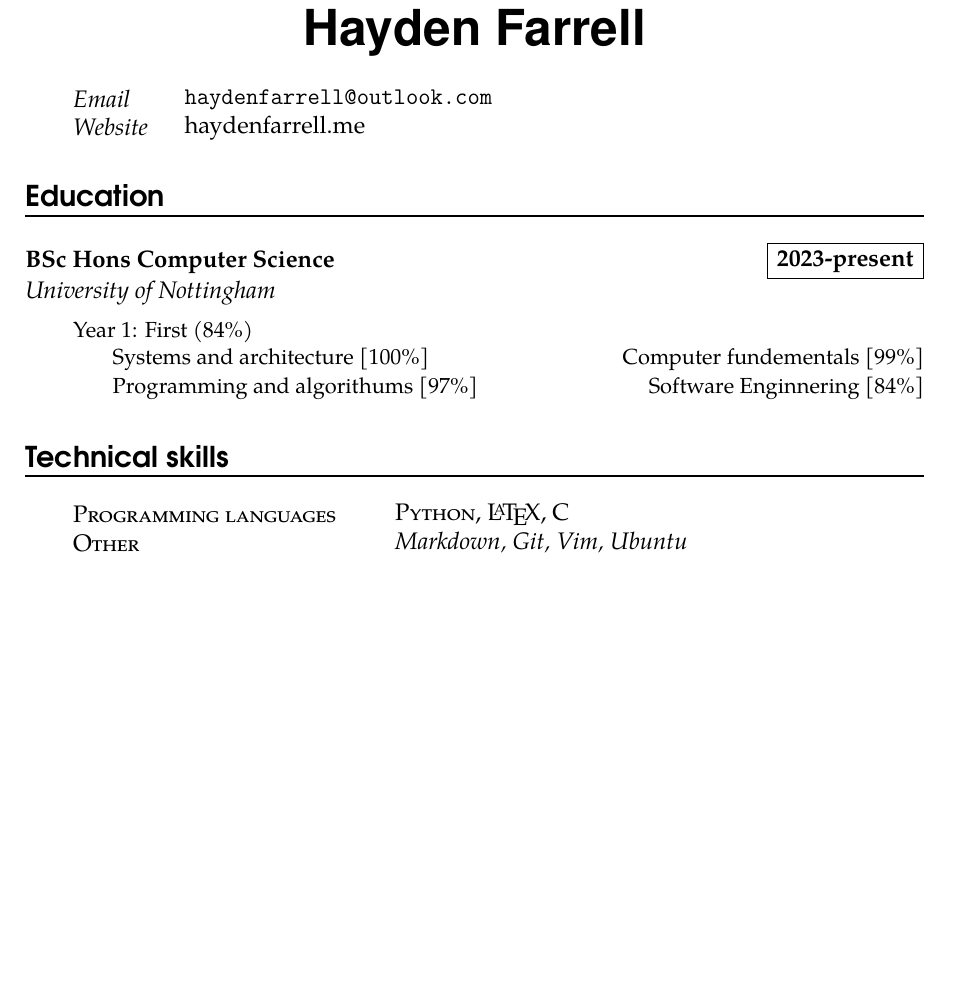
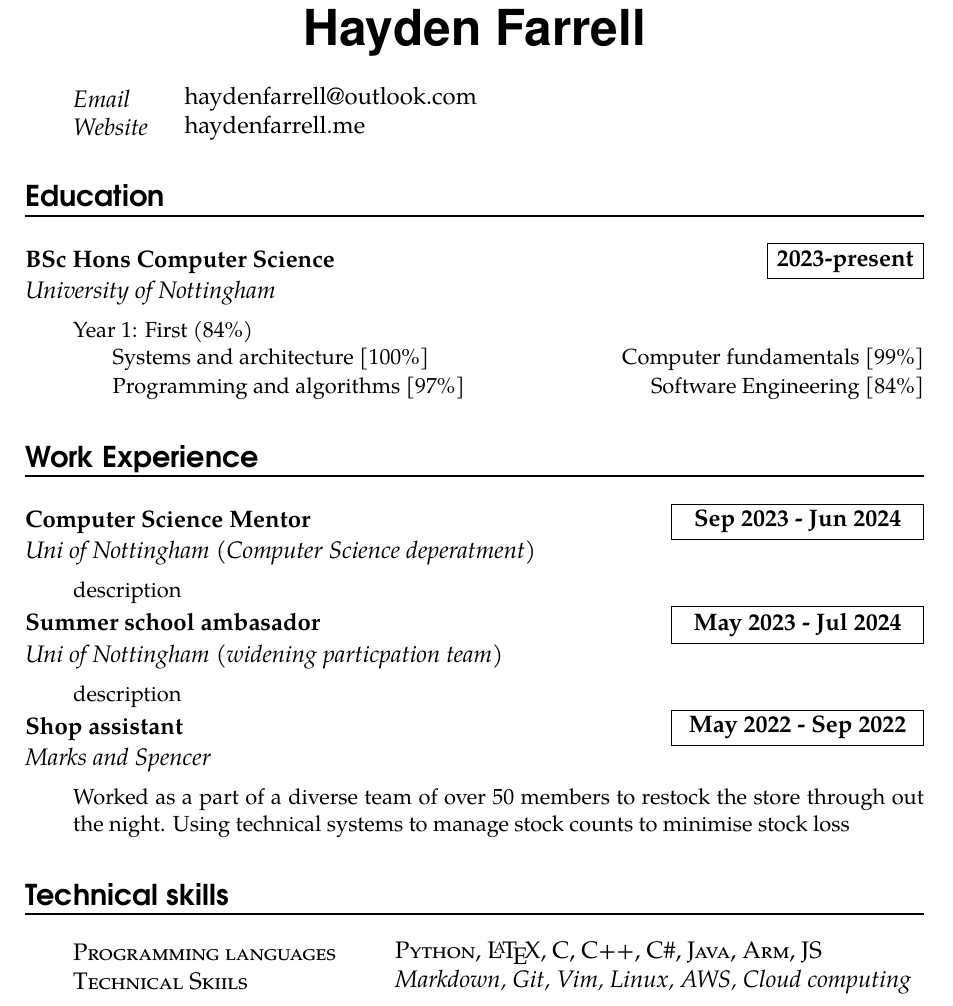
Before and after one commit to osdesa/cv, a LaTeX CV (cv.tex): part of the page, cut so that both start at the same text, the shorter picture padded with empty space. Compiled offline with pdfLaTeX.

Commit message:
added job titles and dates + fixed spelling

```diff
--- a/cv.tex
+++ b/cv.tex
@@ -103,7 +103,7 @@
 % at the right the duration
   \hfill
 \framebox{% duration inside a frame box
-  \parbox{6em}{%
+  \parbox{10em}{%
   \centering\textbf{#2}}} \par
 % new paragraph with the school in italics
   \noindent \textit{#3} \par
@@ -124,7 +124,7 @@
 
 % personal information
 \sepspace
-\info{Email}{\texttt{haydenfarrell@outlook.com}}
+\info{Email}{haydenfarrell@outlook.com}
 \info{Website}{haydenfarrell.me}
 
 % education
@@ -132,18 +132,27 @@
 
 
 \education{BSc Hons Computer Science}{2023-present}{University of Nottingham}
-    {Year 1: First (84\%)} {Systems and architecture [100\%]} {Computer fundementals [99\%]} {Programming and algorithums [97\%]} {Software Enginnering [84\%]}
+    {Year 1: First (84\%)} {Systems and architecture [100\%]} {Computer fundamentals [99\%]} {Programming and algorithms [97\%]} {Software Engineering [84\%]}
 
 % work experience
+\section*{Work Experience}
+
+\work{Computer Science Mentor}{Sep 2023 - Jun 2024}{Uni of Nottingham (Computer Science deperatment)}
+{description}
+
+\work{Summer school ambasador}{May 2023 - Jul 2024}{Uni of Nottingham (widening particpation team)}
+{description}
+
+\work{Shop assistant}{May 2022 - Sep 2022}{Marks and Spencer}
+  {Worked as a part of a diverse team of over 50 members to restock the store through out the night. Using technical systems to manage stock counts to minimise stock loss}
 
 
 % technical skills
 \section*{Technical skills}
 
 \skill{Programming languages}{\textsc{Python},
-\LaTeX, \textsc{C}}
-\skill{Other}{\textsl{Markdown, Git, Vim, Ubuntu}}
-
-
+\LaTeX, \textsc{C}, \textsc{C++}, \textsc{C\#},
+\textsc{Java}, \textsc{Arm}, \textsc{JS}}
+\skill{Technical Skiils}{\textsl{Markdown, Git, Vim, Linux, AWS, Cloud computing}}
 
 \end{document}
```
Also changed, not shown: cv.pdf.
